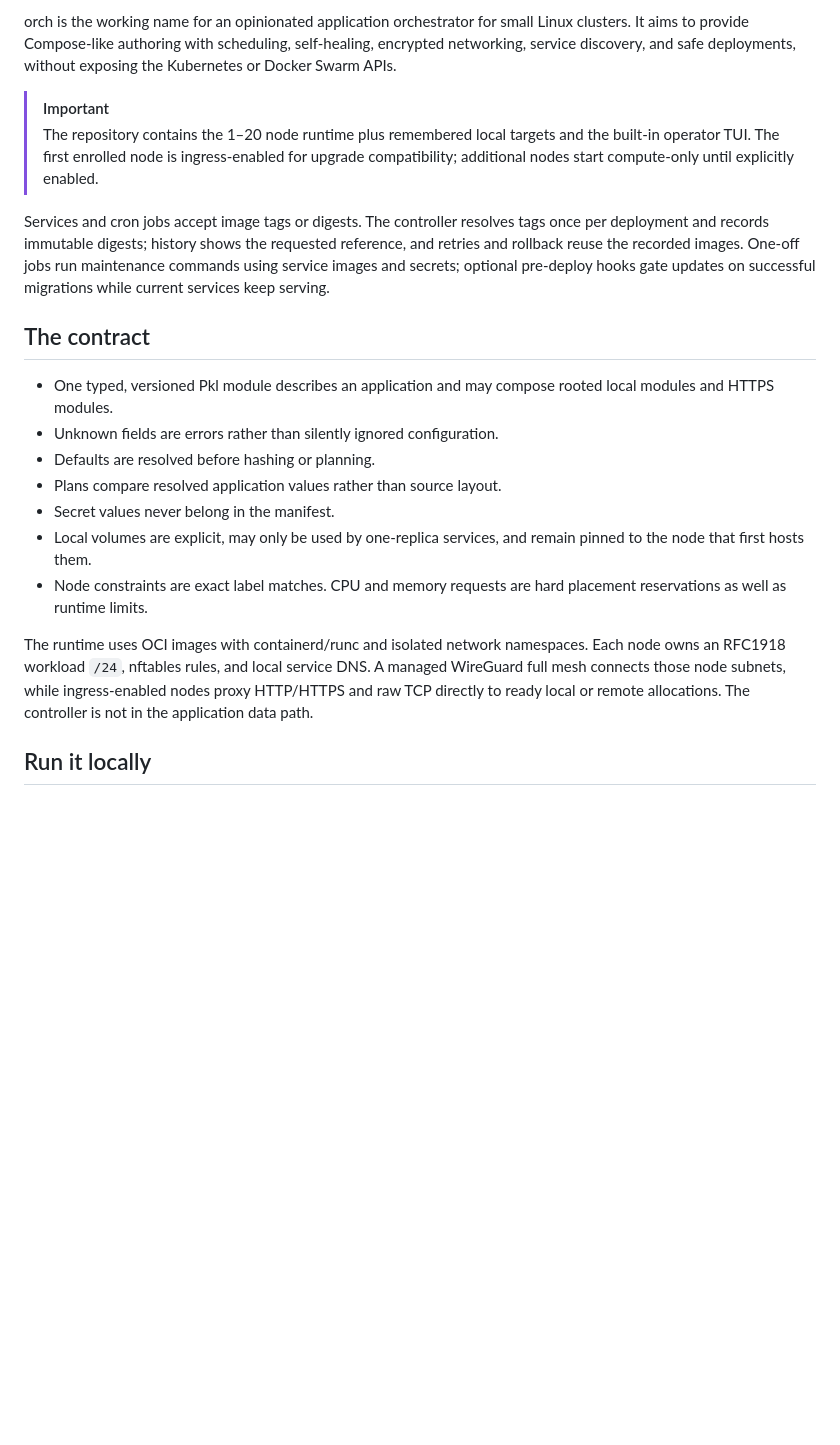
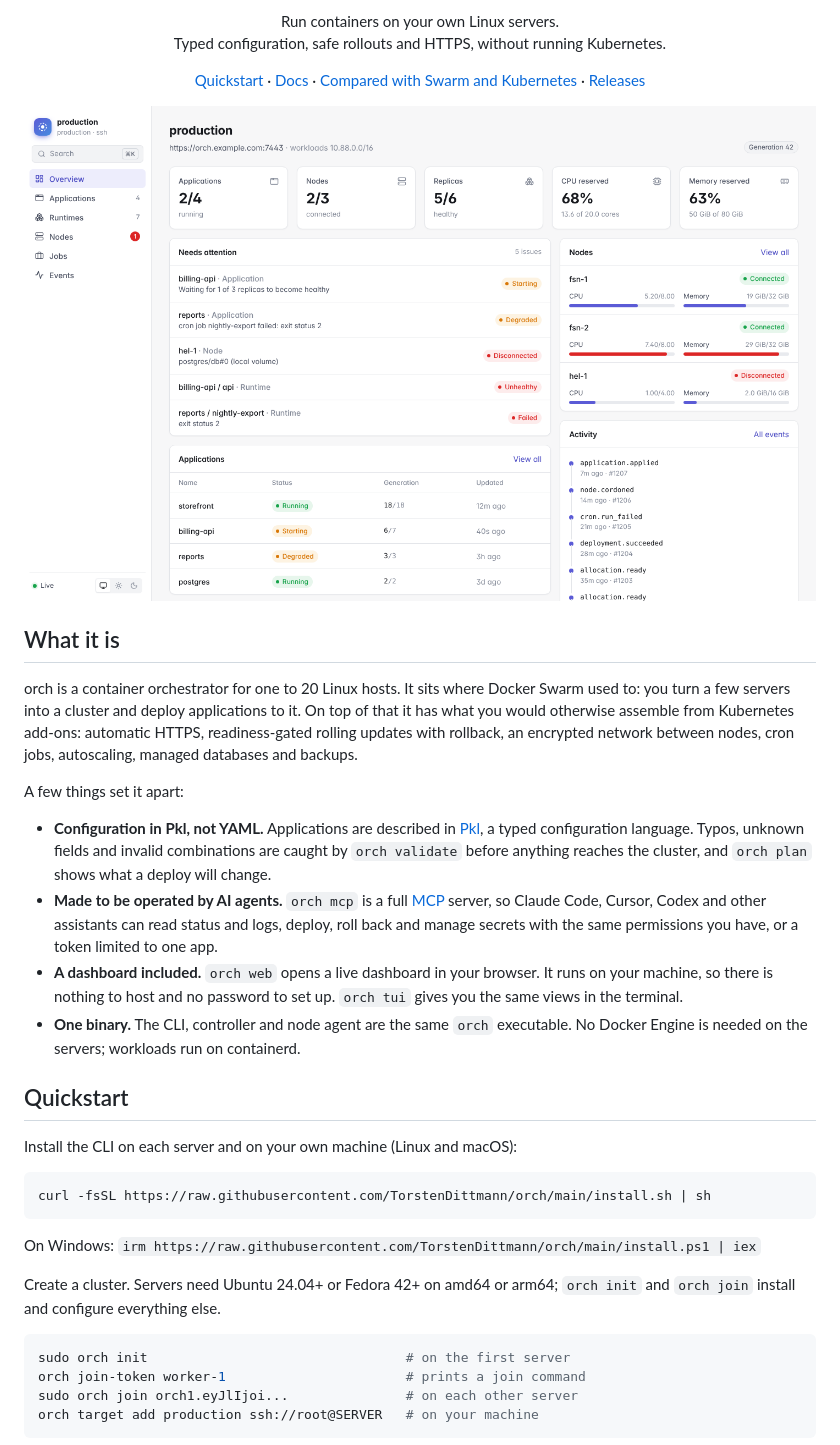
Before and after one commit to TorstenDittmann/orch, a Markdown page: README.md, the part around one of its changes. Rendered like a GitHub page; pictures changed too: .github/readme/dashboard-light.png (added); blank space fills up the shorter version.

````diff
--- a/README.md
+++ b/README.md
@@ -2,38 +2,65 @@
 
-orch is the working name for an opinionated application orchestrator for small
-Linux clusters. It aims to provide Compose-like authoring with scheduling,
-self-healing, encrypted networking, service discovery, and safe deployments,
-without exposing the Kubernetes or Docker Swarm APIs.
+<p align="center">
+  Run containers on your own Linux servers.<br>
+  Typed configuration, safe rollouts and HTTPS, without running Kubernetes.
+</p>
 
-> [!IMPORTANT]
-> The repository contains the 1–20 node runtime plus remembered local targets
-> and the built-in operator TUI. The first enrolled node is ingress-enabled for
-> upgrade compatibility; additional nodes start compute-only until explicitly
-> enabled.
+<p align="center">
+  <a href="https://orch.torsten.work/quick-start/">Quickstart</a> ·
+  <a href="https://orch.torsten.work/docs/">Docs</a> ·
+  <a href="https://orch.torsten.work/comparison/">Compared with Swarm and Kubernetes</a> ·
+  <a href="https://github.com/TorstenDittmann/orch/releases/latest">Releases</a>
+</p>
 
-Services and cron jobs accept image tags or digests. The controller resolves tags
-once per deployment and records immutable digests; history shows the requested
-reference, and retries and rollback reuse the recorded images. One-off jobs run
-maintenance commands using service images and secrets; optional pre-deploy hooks
-gate updates on successful migrations while current services keep serving.
+<picture>
+  <source media="(prefers-color-scheme: dark)" srcset=".github/readme/dashboard-dark.png">
+  <img alt="The orch web dashboard showing applications, nodes, issues that need attention and recent activity" src=".github/readme/dashboard-light.png">
+</picture>
 
-## The contract
+## What it is
 
-- One typed, versioned Pkl module describes an application and may compose
-  rooted local modules and HTTPS modules.
-- Unknown fields are errors rather than silently ignored configuration.
-- Defaults are resolved before hashing or planning.
-- Plans compare resolved application values rather than source layout.
-- Secret values never belong in the manifest.
-- Local volumes are explicit, may only be used by one-replica services, and
-  remain pinned to the node that first hosts them.
-- Node constraints are exact label matches. CPU and memory requests are hard
-  placement reservations as well as runtime limits.
+orch is a container orchestrator for one to 20 Linux hosts. It sits where
+Docker Swarm used to: you turn a few servers into a cluster and deploy
+applications to it. On top of that it has what you would otherwise assemble
+from Kubernetes add-ons: automatic HTTPS, readiness-gated rolling updates with
+rollback, an encrypted network between nodes, cron jobs, autoscaling, managed
+databases and backups.
 
-The runtime uses OCI images with containerd/runc and isolated network
-namespaces. Each node owns an RFC1918 workload `/24`, nftables rules, and local
-service DNS. A managed WireGuard full mesh connects those node subnets, while
-ingress-enabled nodes proxy HTTP/HTTPS and raw TCP directly to ready local or
-remote allocations. The controller is not in the application data path.
+A few things set it apart:
 
-## Run it locally
+- **Configuration in Pkl, not YAML.** Applications are described in
+  [Pkl](https://pkl-lang.org), a typed configuration language. Typos, unknown
+  fields and invalid combinations are caught by `orch validate` before
+  anything reaches the cluster, and `orch plan` shows what a deploy will
+  change.
+- **Made to be operated by AI agents.** `orch mcp` is a full
+  [MCP](https://modelcontextprotocol.io) server, so Claude Code, Cursor, Codex
+  and other assistants can read status and logs, deploy, roll back and manage
+  secrets with the same permissions you have, or a token limited to one app.
+- **A dashboard included.** `orch web` opens a live dashboard in your browser.
+  It runs on your machine, so there is nothing to host and no password to set
+  up. `orch tui` gives you the same views in the terminal.
+- **One binary.** The CLI, controller and node agent are the same `orch`
+  executable. No Docker Engine is needed on the servers; workloads run on
+  containerd.
+
+## Quickstart
+
+Install the CLI on each server and on your own machine (Linux and macOS):
+
+```console
+curl -fsSL https://raw.githubusercontent.com/TorstenDittmann/orch/main/install.sh | sh
+```
+
+On Windows: `irm https://raw.githubusercontent.com/TorstenDittmann/orch/main/install.ps1 | iex`
+
+Create a cluster. Servers need Ubuntu 24.04+ or Fedora 42+ on amd64 or arm64;
+`orch init` and `orch join` install and configure everything else.
+
+```console
+sudo orch init                                 # on the first server
+orch join-token worker-1                       # prints a join command
+sudo orch join orch1.eyJlIjoi...               # on each other server
+orch target add production ssh://root@SERVER   # on your machine
+```
+
````
Also changed, not shown: other parts of README.md (+105 -277 lines), .github/readme/dashboard-dark.png (added), .github/readme/deployments.png (added).
